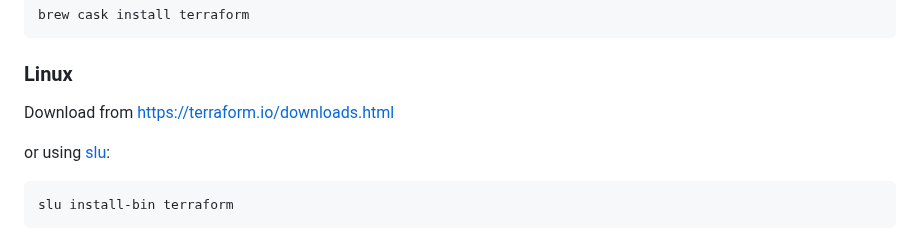
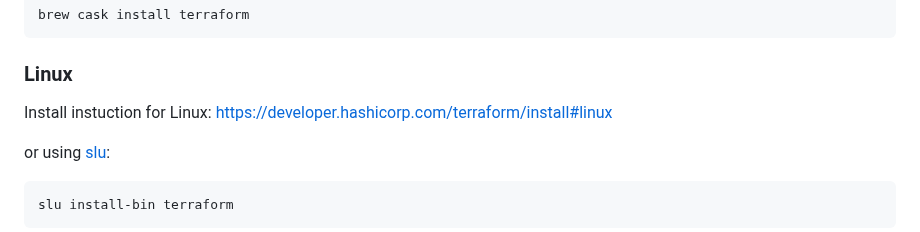
Before and after one commit to ondrejsika/terraform-training, a Markdown page: README.md, the part around the change. Rendered like a GitHub page.

Commit message:
fix(README): update link to Terraform install on Linux

```diff
--- a/README.md
+++ b/README.md
@@ -90,7 +90,7 @@ brew cask install terraform
 
 ### Linux
 
-Download from <https://terraform.io/downloads.html>
+Install instuction for Linux: <https://developer.hashicorp.com/terraform/install#linux>
 
 or using [slu](https://github.com/sikalabs/slu):
 
```
